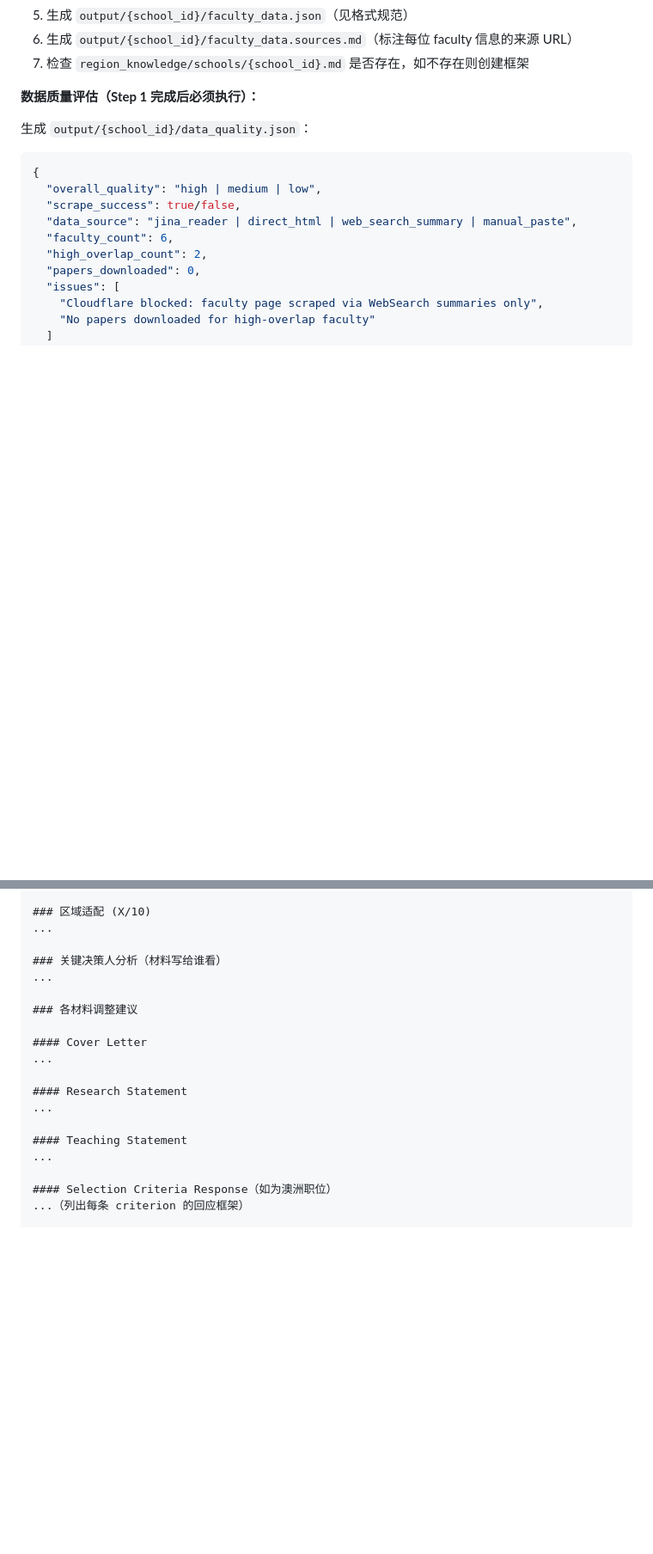
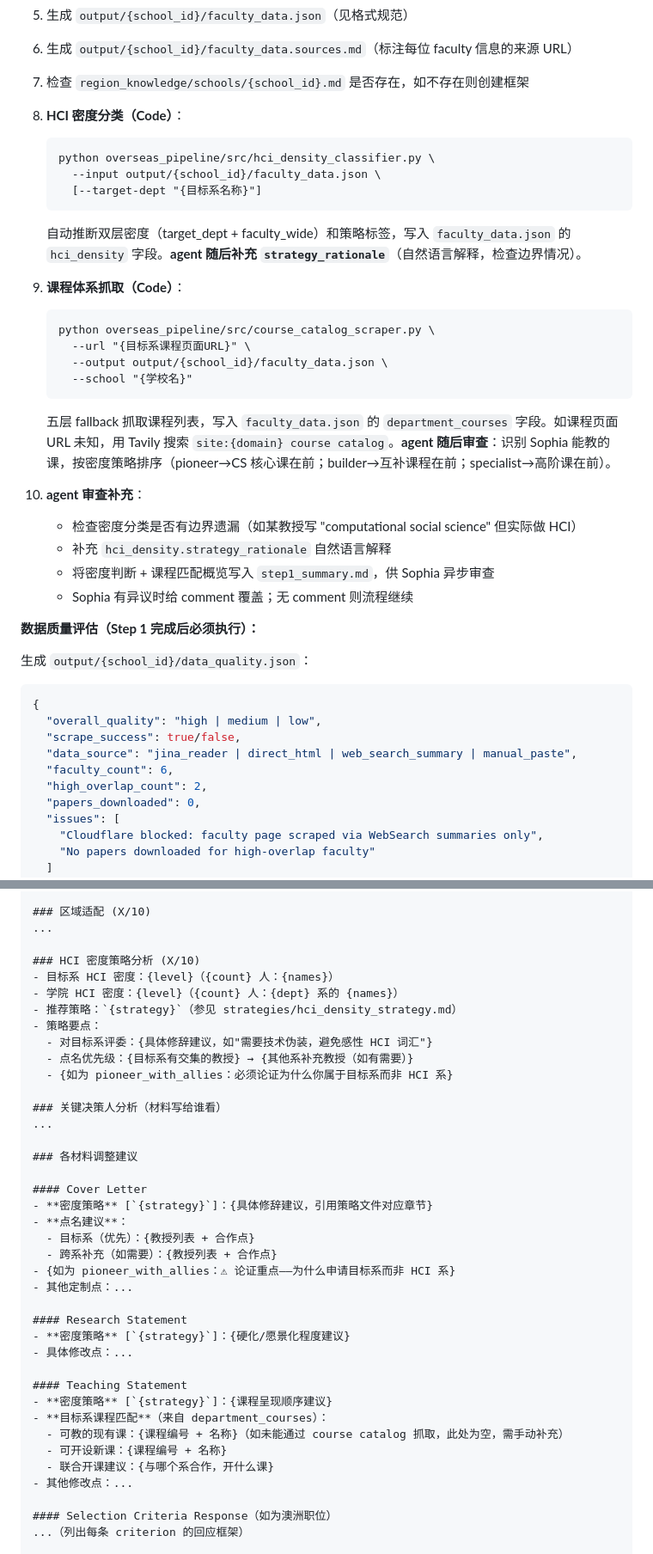
Before and after one commit to JamesCao2048/SophiaJobHelper, a Markdown page: overseas_pipeline/CLAUDE.md, 2 parts joined by grey strips. Shown at 86% size. Drawn GitHub-style; blank space fills up the shorter version.

Commit message:
feat: update pipeline CLAUDE.md — five-layer fallback + HCI density integration (Step 1/2/3)

````diff
--- a/overseas_pipeline/CLAUDE.md
+++ b/overseas_pipeline/CLAUDE.md
@@ -121,8 +124,30 @@ output/{school_id}/
    - 在 `faculty_data.json` 的 `overlapping_papers` 中记录每篇论文的 `local_pdf` 路径
    - 论文是 Step 2 fit_report 中"具体研究结合点"分析的关键依据，不下载会导致分析空泛
 5. 生成 `output/{school_id}/faculty_data.json`（见格式规范）
-5. 生成 `output/{school_id}/faculty_data.sources.md`（标注每位 faculty 信息的来源 URL）
-6. 检查 `region_knowledge/schools/{school_id}.md` 是否存在，如不存在则创建框架
+6. 生成 `output/{school_id}/faculty_data.sources.md`（标注每位 faculty 信息的来源 URL）
+7. 检查 `region_knowledge/schools/{school_id}.md` 是否存在，如不存在则创建框架
+8. **HCI 密度分类（Code）**：
+   ```
+   python overseas_pipeline/src/hci_density_classifier.py \
+     --input output/{school_id}/faculty_data.json \
+     [--target-dept "{目标系名称}"]
+   ```
+   自动推断双层密度（target_dept + faculty_wide）和策略标签，写入 `faculty_data.json` 的 `hci_density` 字段。**agent 随后补充 `strategy_rationale`**（自然语言解释，检查边界情况）。
+
+9. **课程体系抓取（Code）**：
+   ```
+   python overseas_pipeline/src/course_catalog_scraper.py \
+     --url "{目标系课程页面URL}" \
+     --output output/{school_id}/faculty_data.json \
+     --school "{学校名}"
+   ```
+   五层 fallback 抓取课程列表，写入 `faculty_data.json` 的 `department_courses` 字段。如课程页面 URL 未知，用 Tavily 搜索 `site:{domain} course catalog`。**agent 随后审查**：识别 Sophia 能教的课，按密度策略排序（pioneer→CS 核心课在前；builder→互补课程在前；specialist→高阶课在前）。
+
+10. **agent 审查补充**：
+    - 检查密度分类是否有边界遗漏（如某教授写 "computational social science" 但实际做 HCI）
+    - 补充 `hci_density.strategy_rationale` 自然语言解释
+    - 将密度判断 + 课程匹配概览写入 `step1_summary.md`，供 Sophia 异步审查
+    - Sophia 有异议时给 comment 覆盖；无 comment 则流程继续
 
 **数据质量评估（Step 1 完成后必须执行）：**
 
@@ -263,19 +290,39 @@ C. 中止（等后续改进 scraper 后重试）
 ### 区域适配 (X/10)
 ...
 
+### HCI 密度策略分析 (X/10)
+- 目标系 HCI 密度：{level}（{count} 人：{names}）
+- 学院 HCI 密度：{level}（{count} 人：{dept} 系的 {names}）
+- 推荐策略：`{strategy}`（参见 strategies/hci_density_strategy.md）
+- 策略要点：
+  - 对目标系评委：{具体修辞建议，如"需要技术伪装，避免感性 HCI 词汇"}
+  - 点名优先级：{目标系有交集的教授} → {其他系补充教授（如有需要）}
+  - {如为 pioneer_with_allies：必须论证为什么你属于目标系而非 HCI 系}
+
 ### 关键决策人分析（材料写给谁看）
 ...
 
 ### 各材料调整建议
 
 #### Cover Letter
-...
+- **密度策略** [`{strategy}`]：{具体修辞建议，引用策略文件对应章节}
+- **点名建议**：
+  - 目标系（优先）：{教授列表 + 合作点}
+  - 跨系补充（如需要）：{教授列表 + 合作点}
+- {如为 pioneer_with_allies：⚠ 论证重点——为什么申请目标系而非 HCI 系}
+- 其他定制点：...
 
 #### Research Statement
-...
+- **密度策略** [`{strategy}`]：{硬化/愿景化程度建议}
+- 具体修改点：...
 
 #### Teaching Statement
-...
+- **密度策略** [`{strategy}`]：{课程呈现顺序建议}
+- **目标系课程匹配**（来自 department_courses）：
+  - 可教的现有课：{课程编号 + 名称}（如未能通过 course catalog 抓取，此处为空，需手动补充）
+  - 可开设新课：{课程编号 + 名称}
+  - 联合开课建议：{与哪个系合作，开什么课}
+- 其他修改点：...
 
 #### Selection Criteria Response（如为澳洲职位）
 ...（列出每条 criterion 的回应框架）
````
Also changed, not shown: other parts of overseas_pipeline/CLAUDE.md (+37 -20 lines).
